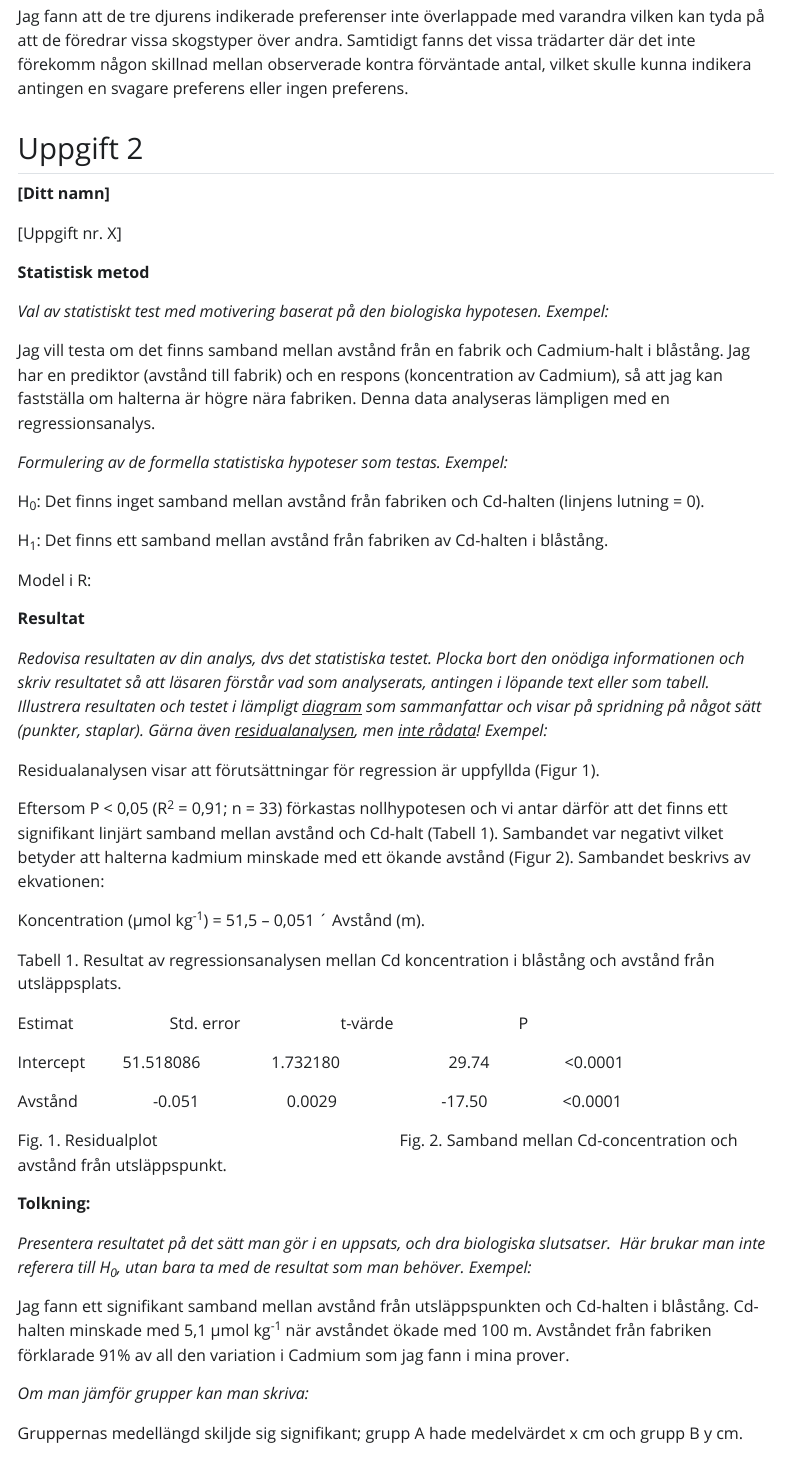
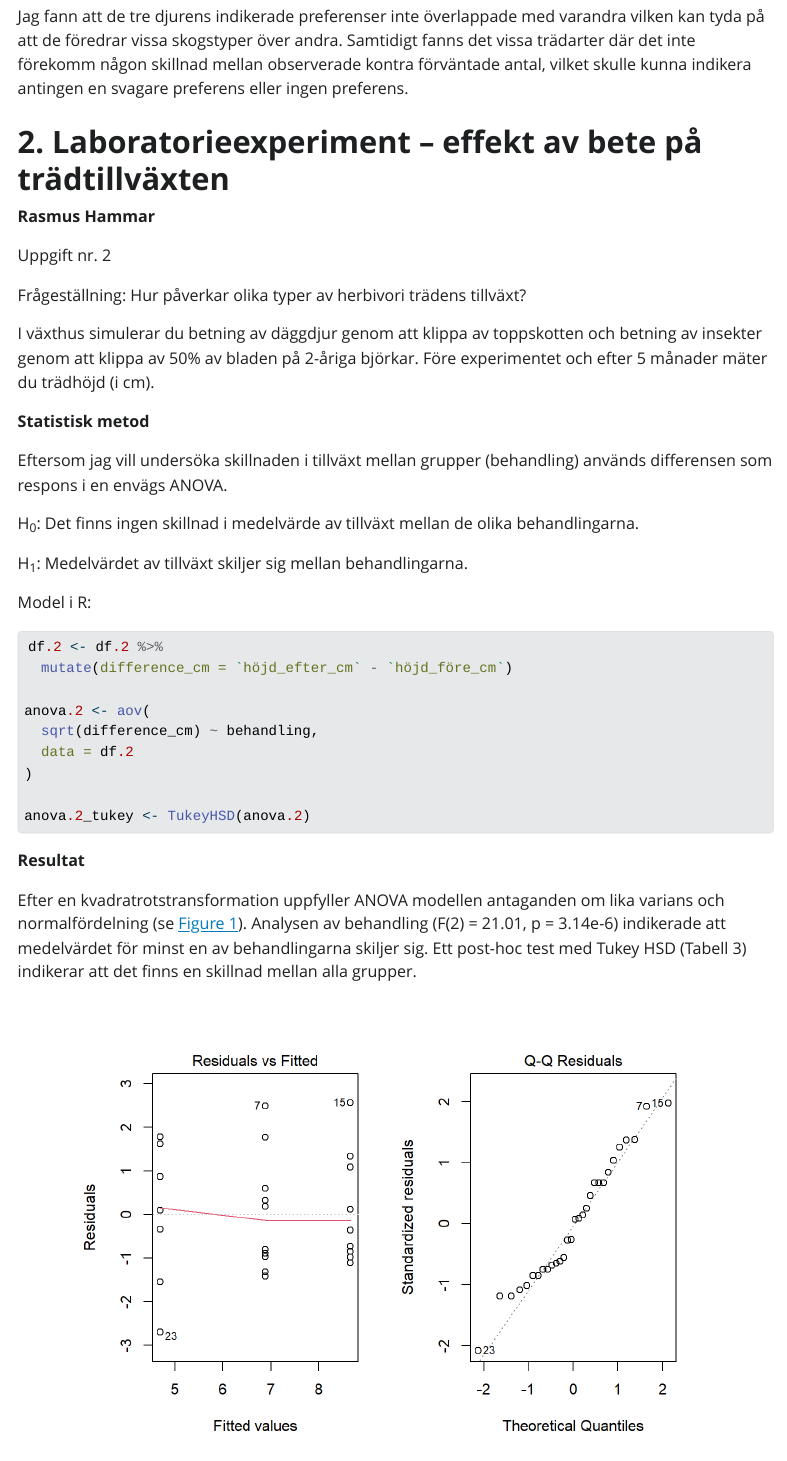
Before and after one commit to Klorator/KvantBio, a Quarto document (EkoPop statistik inlämning.qmd): the page in a window 1100 px wide, from 1470 px down before the commit and from 1420 px down after it, so that both start at the same text. The pictures show the output file EkoPop statistik inlämning.html that the author committed with the source, opened offline; Quarto's library style sheets are replaced by a plain one without menus.

Commit message:
EkoPop uppgift 2

````diff
--- a/EkoPop statistik inlämning.qmd
+++ b/EkoPop statistik inlämning.qmd
@@ -77,53 +77,76 @@
 
 {{< pagebreak >}}
 
-## Uppgift 2
+# **2. Laboratorieexperiment – effekt av bete på trädtillväxten**
 
-**\[Ditt namn\]**
+**Rasmus Hammar**
 
-\[Uppgift nr. X\]
+Uppgift nr. 2
+
+Frågeställning: Hur påverkar olika typer av herbivori trädens tillväxt?
+
+I växthus simulerar du betning av däggdjur genom att klippa av toppskotten och betning av insekter genom att klippa av 50% av bladen på 2-åriga björkar. Före experimentet och efter 5 månader mäter du trädhöjd (i cm).
+
+```{r}
+#| echo: false
+
+df.2 <- read_excel(
+  path = file.path("EkoPop Herbivori-9uppg.xlsx"),
+  sheet = "uppg2"
+)
+```
 
 **Statistisk metod**
 
-*Val av statistiskt test med motivering baserat på den biologiska hypotesen.* *Exempel:*
+Eftersom jag vill undersöka skillnaden i tillväxt mellan grupper (behandling) används differensen som respons i en envägs ANOVA.
 
-Jag vill testa om det finns samband mellan avstånd från en fabrik och Cadmium-halt i blåstång. Jag har en prediktor (avstånd till fabrik) och en respons (koncentration av Cadmium), så att jag kan fastställa om halterna är högre nära fabriken. Denna data analyseras lämpligen med en regressionsanalys.
+H~0~: Det finns ingen skillnad i medelvärde av tillväxt mellan de olika behandlingarna.
 
-*Formulering av de formella statistiska hypoteser som testas. Exempel:*
-
-H~0~: Det finns inget samband mellan avstånd från fabriken och Cd-halten (linjens lutning = 0).
-
-H~1~: Det finns ett samband mellan avstånd från fabriken av Cd-halten i blåstång.
+H~1~: Medelvärdet av tillväxt skiljer sig mellan behandlingarna.
 
 Model i R:
 
 ```{r}
+#| echo: true
+
+df.2 <- df.2 %>%
+  mutate(difference_cm = `höjd_efter_cm` - `höjd_före_cm`)
+
+anova.2 <- aov(
+  sqrt(difference_cm) ~ behandling,
+  data = df.2
+)
+
+anova.2_tukey <- TukeyHSD(anova.2)
 ```
 
 **Resultat**
 
-*Redovisa resultaten av din analys, dvs det statistiska testet. Plocka bort den onödiga informationen och skriv resultatet så att läsaren förstår vad som analyserats, antingen i löpande text eller som tabell. Illustrera resultaten och testet i lämpligt [diagram]{.underline} som sammanfattar och visar på spridning på något sätt (punkter, staplar). Gärna även [residualanalysen]{.underline}, men [inte rådata]{.underline}! Exempel:*
+Efter en kvadratrotstransformation uppfyller ANOVA modellen antaganden om lika varians och normalfördelning (se @fig-1). Analysen av behandling (F(2) = 21.01, p = 3.14e-6) indikerade att medelvärdet för minst en av behandlingarna skiljer sig. Ett post-hoc test med Tukey HSD (Tabell 3) indikerar att det finns en skillnad mellan alla grupper.
 
-Residualanalysen visar att förutsättningar för regression är uppfyllda (Figur 1).
+::: {#fig-1}
+```{r}
+#| echo: false
 
-Eftersom P \< 0,05 (R^2^ = 0,91; n = 33) förkastas nollhypotesen och vi antar därför att det finns ett signifikant linjärt samband mellan avstånd och Cd-halt (Tabell 1). Sambandet var negativt vilket betyder att halterna kadmium minskade med ett ökande avstånd (Figur 2). Sambandet beskrivs av ekvationen:
+par(mfrow = c(1,2))
+plot(anova.2, which = 1)
+plot(anova.2, which = 2)
+par(mfrow = c(1,1))
+```
 
-Koncentration (µmol kg^-1^) = 51,5 – 0,051 ´ Avstånd (m).
+Model diagnostik för envägs ANOVA. Variansen av residualer inom och mellan grupper (vänster) är ungefär lika och Kvantil-Kvantil plot av residualer (höger) visar på normalfördelning.
+:::
 
-Tabell 1. Resultat av regressionsanalysen mellan Cd koncentration i blåstång och avstånd från utsläppsplats.
+```{r}
+#| echo: false
 
-Estimat                       Std. error                        t-värde                              P
-
-Intercept         51.518086                 1.732180                          29.74                  \<0.0001
-
-Avstånd                  -0.051                     0.0029                         -17.50                  \<0.0001
-
-Fig. 1. Residualplot                                                          Fig. 2. Samband mellan Cd-concentration och avstånd från utsläppspunkt.
+kable(anova.2_tukey$behandling,
+      caption = "Tabell 3: Resultat från Tukey HSD post-hoc test.")
+```
 
 **Tolkning:**
 
-*Presentera resultatet på det sätt man gör i en uppsats, och dra biologiska slutsatser.  Här brukar man inte referera till H~0~, utan bara ta med de resultat som man behöver. Exempel:*
+Jag fann att alla behandlingar skiljde sig från varandra. Minst tillväxt hade behandlingen med klippta blad med ett genomsnittlig tillväxt på 24.1 cm, sedan ingen behandling med 49 cm och störst tillväxt var Klippt toppskott med 76.4 cm (se @fig-2).
 
-Jag fann ett signifikant samband mellan avstånd från utsläppspunkten och Cd-halten i blåstång. Cd-halten minskade med 5,1 µmol kg^-1^ när avståndet ökade med 100 m. Avståndet från fabriken förklarade 91% av all den variation i Cadmium som jag fann i mina prover.
+**Biologisk slutsats?!**
 
-*Om man jämför grupper kan man skriva:*
@@ -130,2 +167 @@
 
-Gruppernas medellängd skiljde sig signifikant; grupp A hade medelvärdet x cm och grupp B y cm.
````
Also changed, not shown: EkoPop statistik inlämning.html, EkoPop-statistik-inlämning_files/figure-html/unnamed-chunk-10-1.png (added), EkoPop-statistik-inlämning_files/figure-html/unnamed-chunk-11-1.png (added), EkoPop-statistik-inlämning_files/figure-html/unnamed-chunk-8-1.png (added), EkoPop-statistik-inlämning_files/figure-html/unnamed-chunk-9-1.png (added), EkoPop statistik inlämning.qmd (20 more changed lines).
